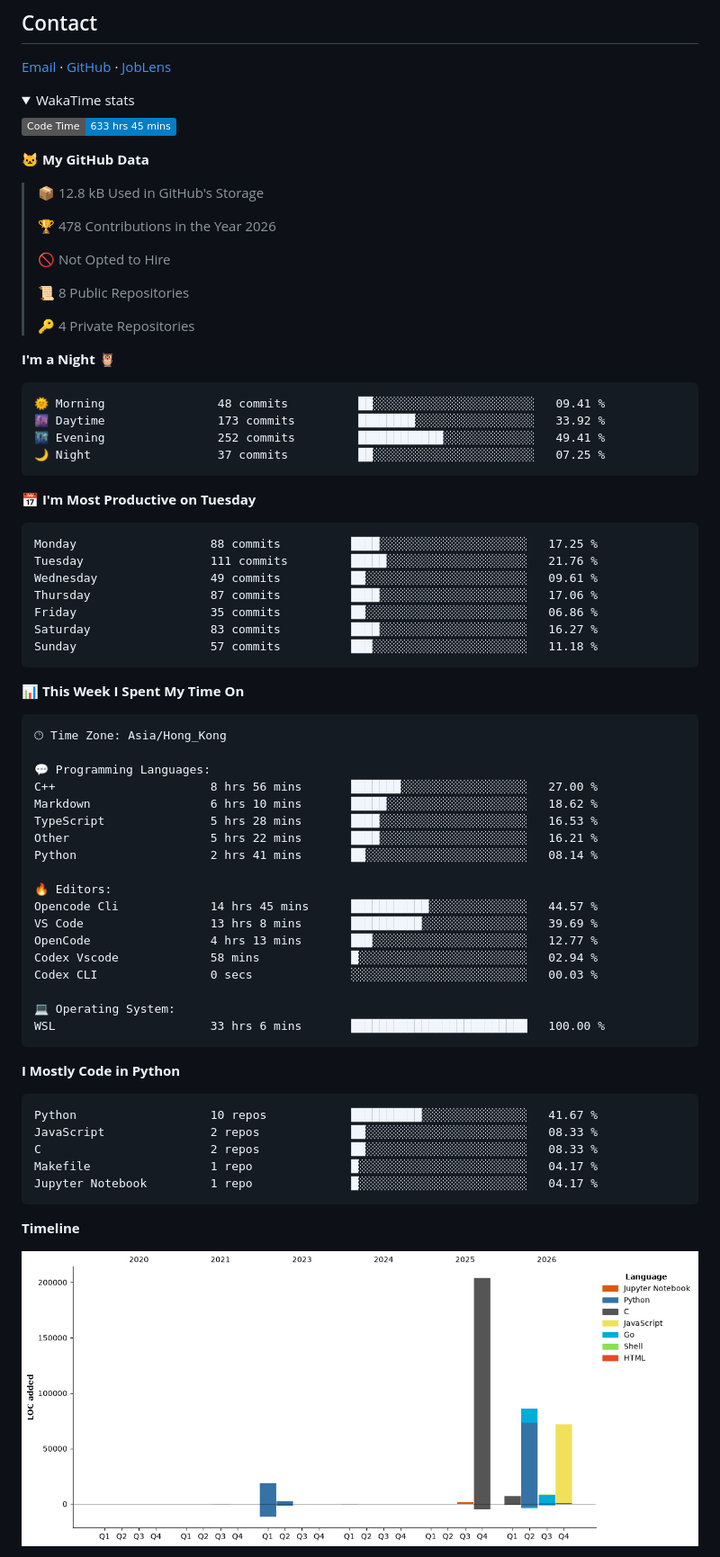
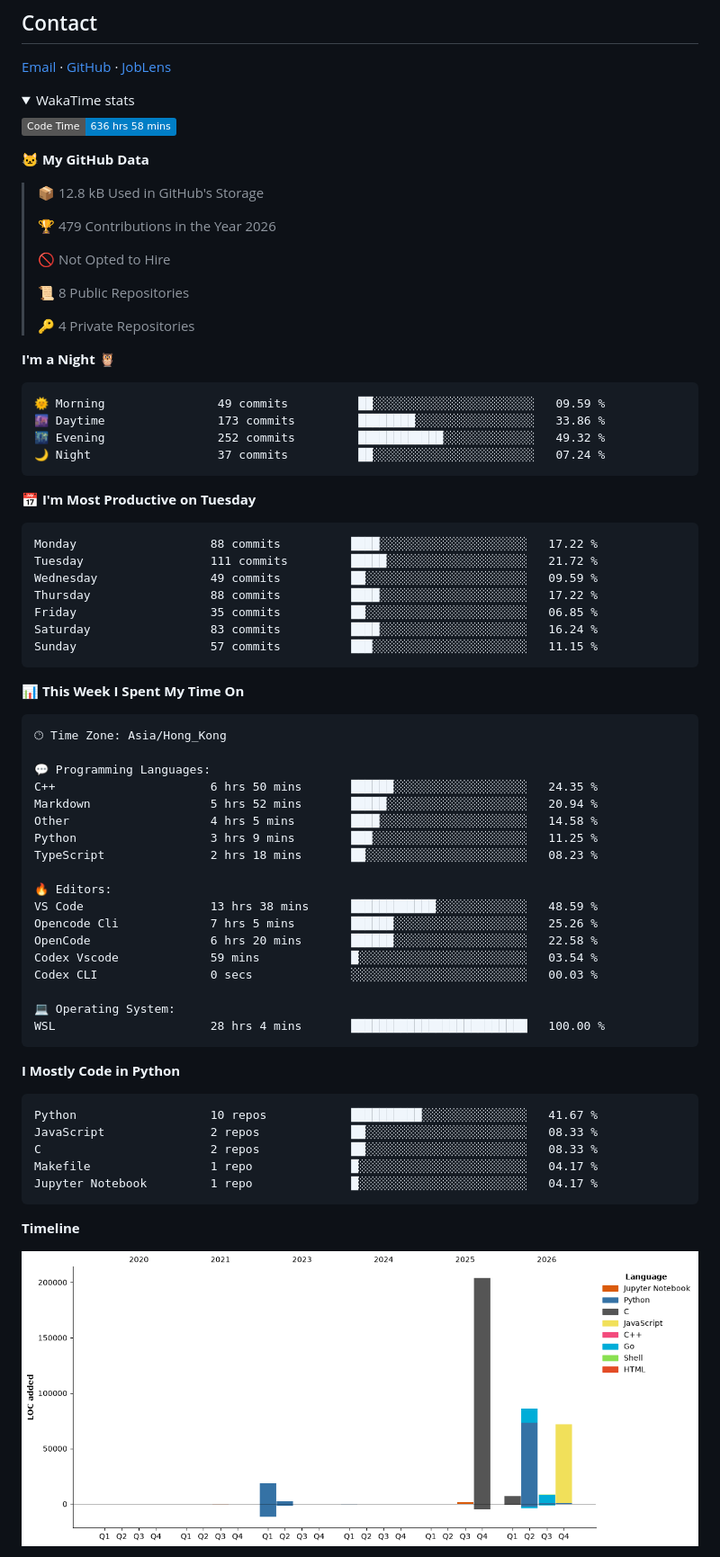
Before and after one commit to nowzycc/nowzycc, a Markdown page: README.md, the part around one of its changes. Shown at 90% size. Rendered like a GitHub page; pictures changed too: assets/bar_graph.png; folded sections open; badges without logos.

Commit message:
Updated with Dev Metrics

````diff
--- a/README.md
+++ b/README.md
@@ -97,13 +97,13 @@ Using collected profiles to drive SimGrid / WRENCH-style simulation, so that pro
 <summary>WakaTime stats</summary>
 
 <!--START_SECTION:waka-->
-![Code Time](http://img.shields.io/badge/Code%20Time-633%20hrs%2045%20mins-blue?style=flat)
+![Code Time](http://img.shields.io/badge/Code%20Time-636%20hrs%2058%20mins-blue?style=flat)
 
 **🐱 My GitHub Data**
 
 > 📦 12.8 kB Used in GitHub's Storage
  >
-> 🏆 478 Contributions in the Year 2026
+> 🏆 479 Contributions in the Year 2026
  >
 > 🚫 Not Opted to Hire
  >
@@ -114,21 +114,21 @@ Using collected profiles to drive SimGrid / WRENCH-style simulation, so that pro
 **I'm a Night 🦉**
 
 ```text
-🌞 Morning                48 commits          ██░░░░░░░░░░░░░░░░░░░░░░░   09.41 %
-🌆 Daytime                173 commits         ████████░░░░░░░░░░░░░░░░░   33.92 %
-🌃 Evening                252 commits         ████████████░░░░░░░░░░░░░   49.41 %
-🌙 Night                  37 commits          ██░░░░░░░░░░░░░░░░░░░░░░░   07.25 %
+🌞 Morning                49 commits          ██░░░░░░░░░░░░░░░░░░░░░░░   09.59 %
+🌆 Daytime                173 commits         ████████░░░░░░░░░░░░░░░░░   33.86 %
+🌃 Evening                252 commits         ████████████░░░░░░░░░░░░░   49.32 %
+🌙 Night                  37 commits          ██░░░░░░░░░░░░░░░░░░░░░░░   07.24 %
 ```
 📅 **I'm Most Productive on Tuesday**
 
 ```text
-Monday                   88 commits          ████░░░░░░░░░░░░░░░░░░░░░   17.25 %
-Tuesday                  111 commits         █████░░░░░░░░░░░░░░░░░░░░   21.76 %
-Wednesday                49 commits          ██░░░░░░░░░░░░░░░░░░░░░░░   09.61 %
-Thursday                 87 commits          ████░░░░░░░░░░░░░░░░░░░░░   17.06 %
-Friday                   35 commits          ██░░░░░░░░░░░░░░░░░░░░░░░   06.86 %
-Saturday                 83 commits          ████░░░░░░░░░░░░░░░░░░░░░   16.27 %
-Sunday                   57 commits          ███░░░░░░░░░░░░░░░░░░░░░░   11.18 %
+Monday                   88 commits          ████░░░░░░░░░░░░░░░░░░░░░   17.22 %
+Tuesday                  111 commits         █████░░░░░░░░░░░░░░░░░░░░   21.72 %
+Wednesday                49 commits          ██░░░░░░░░░░░░░░░░░░░░░░░   09.59 %
+Thursday                 88 commits          ████░░░░░░░░░░░░░░░░░░░░░   17.22 %
+Friday                   35 commits          ██░░░░░░░░░░░░░░░░░░░░░░░   06.85 %
+Saturday                 83 commits          ████░░░░░░░░░░░░░░░░░░░░░   16.24 %
+Sunday                   57 commits          ███░░░░░░░░░░░░░░░░░░░░░░   11.15 %
 ```
 
 
@@ -138,21 +138,21 @@ Sunday                   57 commits          ███░░░░░░░░
 🕑︎ Time Zone: Asia/Hong_Kong
 
 💬 Programming Languages:
-C++                      8 hrs 56 mins       ███████░░░░░░░░░░░░░░░░░░   27.00 %
-Markdown                 6 hrs 10 mins       █████░░░░░░░░░░░░░░░░░░░░   18.62 %
-TypeScript               5 hrs 28 mins       ████░░░░░░░░░░░░░░░░░░░░░   16.53 %
-Other                    5 hrs 22 mins       ████░░░░░░░░░░░░░░░░░░░░░   16.21 %
-Python                   2 hrs 41 mins       ██░░░░░░░░░░░░░░░░░░░░░░░   08.14 %
+C++                      6 hrs 50 mins       ██████░░░░░░░░░░░░░░░░░░░   24.35 %
+Markdown                 5 hrs 52 mins       █████░░░░░░░░░░░░░░░░░░░░   20.94 %
+Other                    4 hrs 5 mins        ████░░░░░░░░░░░░░░░░░░░░░   14.58 %
+Python                   3 hrs 9 mins        ███░░░░░░░░░░░░░░░░░░░░░░   11.25 %
+TypeScript               2 hrs 18 mins       ██░░░░░░░░░░░░░░░░░░░░░░░   08.23 %
 
 🔥 Editors:
-Opencode Cli             14 hrs 45 mins      ███████████░░░░░░░░░░░░░░   44.57 %
-VS Code                  13 hrs 8 mins       ██████████░░░░░░░░░░░░░░░   39.69 %
-OpenCode                 4 hrs 13 mins       ███░░░░░░░░░░░░░░░░░░░░░░   12.77 %
-Codex Vscode             58 mins             █░░░░░░░░░░░░░░░░░░░░░░░░   02.94 %
+VS Code                  13 hrs 38 mins      ████████████░░░░░░░░░░░░░   48.59 %
+Opencode Cli             7 hrs 5 mins        ██████░░░░░░░░░░░░░░░░░░░   25.26 %
+OpenCode                 6 hrs 20 mins       ██████░░░░░░░░░░░░░░░░░░░   22.58 %
+Codex Vscode             59 mins             █░░░░░░░░░░░░░░░░░░░░░░░░   03.54 %
 Codex CLI                0 secs              ░░░░░░░░░░░░░░░░░░░░░░░░░   00.03 %
 
 💻 Operating System:
-WSL                      33 hrs 6 mins       █████████████████████████   100.00 %
+WSL                      28 hrs 4 mins       █████████████████████████   100.00 %
 ```
 
 **I Mostly Code in Python**
````
Also changed, not shown: other parts of README.md (+1 -1 lines).
